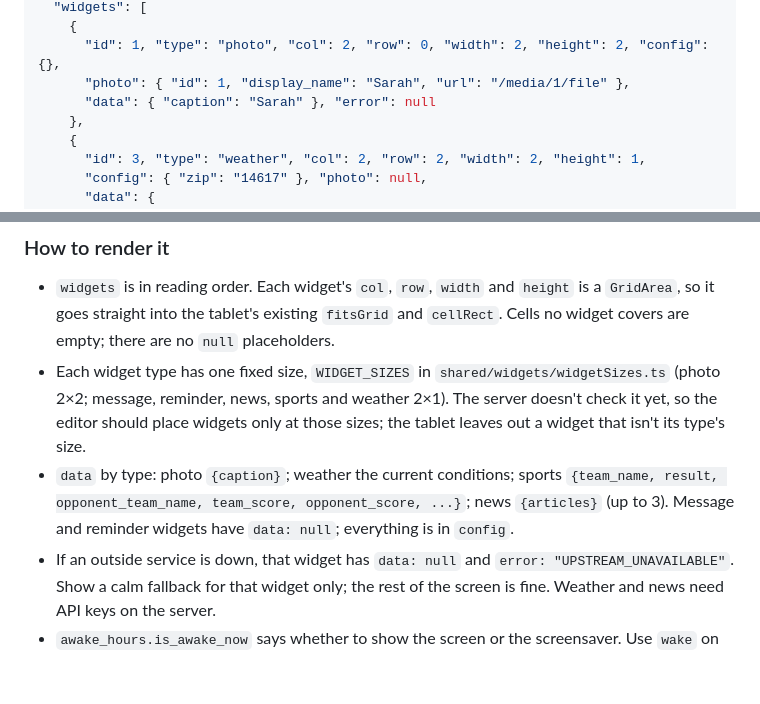
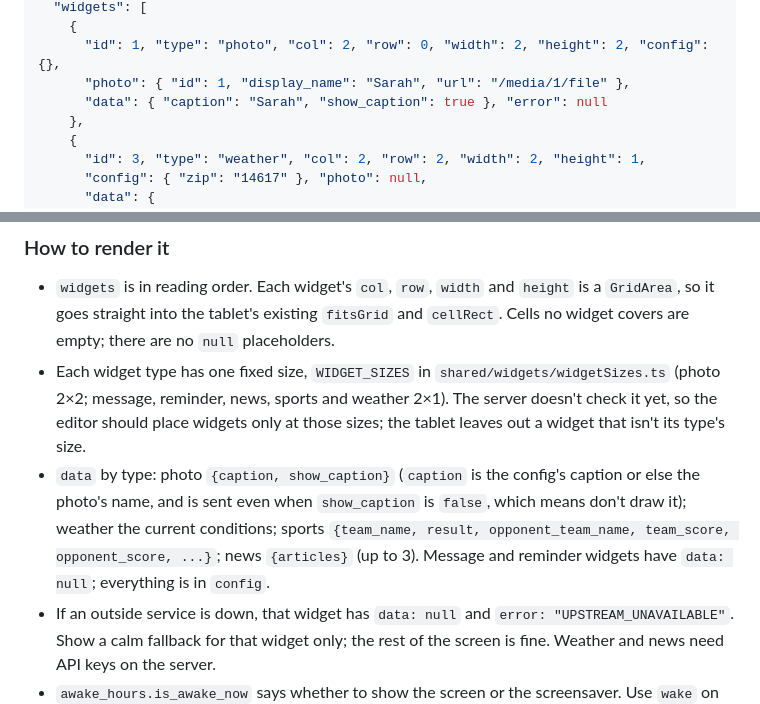
Before and after one commit to dawn-care/DAWN, a Markdown page: docs/api/screen-and-media.md, 2 parts joined by grey strips. Drawn GitHub-style; blank space fills up the shorter version.

```diff
--- a/docs/api/screen-and-media.md
+++ b/docs/api/screen-and-media.md
@@ -544,7 +544,7 @@ Everything the tablet shows, in one response. The caregiver's preview of the tab
     {
       "id": 1, "type": "photo", "col": 2, "row": 0, "width": 2, "height": 2, "config": {},
       "photo": { "id": 1, "display_name": "Sarah", "url": "/media/1/file" },
-      "data": { "caption": "Sarah" }, "error": null
+      "data": { "caption": "Sarah", "show_caption": true }, "error": null
     },
     {
       "id": 3, "type": "weather", "col": 2, "row": 2, "width": 2, "height": 1,
@@ -579,7 +579,7 @@ Everything the tablet shows, in one response. The caregiver's preview of the tab
 
 - `widgets` is in reading order. Each widget's `col`, `row`, `width` and `height` is a `GridArea`, so it goes straight into the tablet's existing `fitsGrid` and `cellRect`. Cells no widget covers are empty; there are no `null` placeholders.
 - Each widget type has one fixed size, `WIDGET_SIZES` in `shared/widgets/widgetSizes.ts` (photo 2×2; message, reminder, news, sports and weather 2×1). The server doesn't check it yet, so the editor should place widgets only at those sizes; the tablet leaves out a widget that isn't its type's size.
-- `data` by type: photo `{caption}`; weather the current conditions; sports `{team_name, result, opponent_team_name, team_score, opponent_score, ...}`; news `{articles}` (up to 3). Message and reminder widgets have `data: null`; everything is in `config`.
+- `data` by type: photo `{caption, show_caption}` (`caption` is the config's caption or else the photo's name, and is sent even when `show_caption` is `false`, which means don't draw it); weather the current conditions; sports `{team_name, result, opponent_team_name, team_score, opponent_score, ...}`; news `{articles}` (up to 3). Message and reminder widgets have `data: null`; everything is in `config`.
 - If an outside service is down, that widget has `data: null` and `error: "UPSTREAM_UNAVAILABLE"`. Show a calm fallback for that widget only; the rest of the screen is fine. Weather and news need API keys on the server.
 - `awake_hours.is_awake_now` says whether to show the screen or the screensaver. Use `wake` on the screensaver ("Wakes up at 7:00 AM").
 - `schedule` covers today and tomorrow so playback keeps working past midnight. Trigger playback when the local time reaches an occurrence's `date` and `time`, as `carepartner/src/schedule/SchedulePlayer.tsx` does. Play photos for `duration_seconds`.
```
Also changed, not shown: other parts of docs/api/screen-and-media.md (+3 -3 lines).
